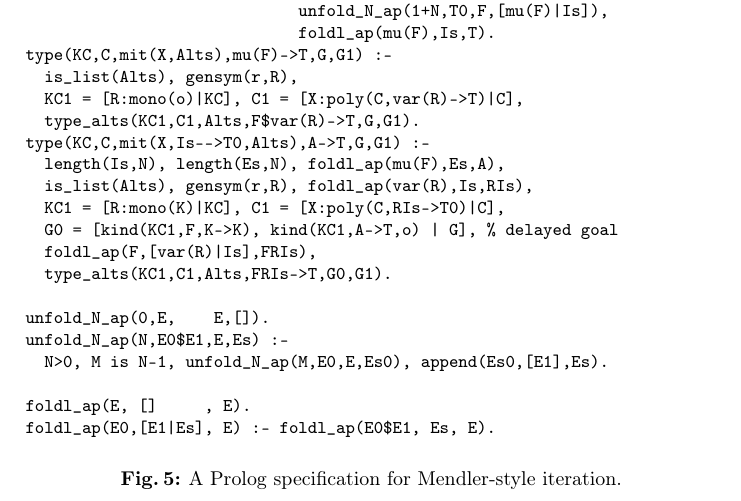
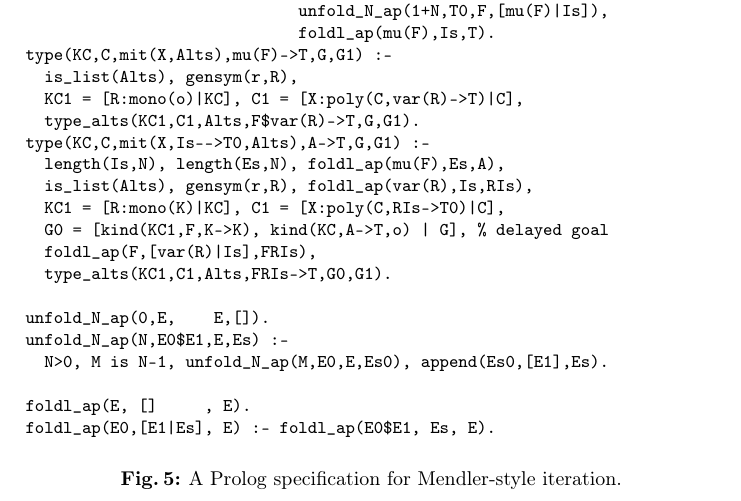
Before and after one commit to kyagrd/HMtyInferUsingProlog, a LaTeX thesis (main.tex): part of page 11 of 16, cut so that both start at the same text. Compiled offline with pdfLaTeX.

Commit message:
fixed kinding rule for mit

```diff
--- a/main.tex
+++ b/main.tex
@@ -646,7 +646,7 @@ type(KC,C,mit(X,Is-->T0,Alts),A->T,G,G1) :-
   length(Is,N), length(Es,N), foldl_ap(mu(F),Es,A),
   is_list(Alts), gensym(r,R), foldl_ap(var(R),Is,RIs),
   KC1 = [R:mono(K)|KC], C1 = [X:poly(C,RIs->T0)|C],
-  G0 = [kind(KC1,F,K->K), kind(KC1,A->T,o) | G], % delayed goal
+  G0 = [kind(KC1,F,K->K), kind(KC,A->T,o) | G], % delayed goal
   foldl_ap(F,[var(R)|Is],FRIs),
   type_alts(KC1,C1,Alts,FRIs->T,G0,G1).
 
```
